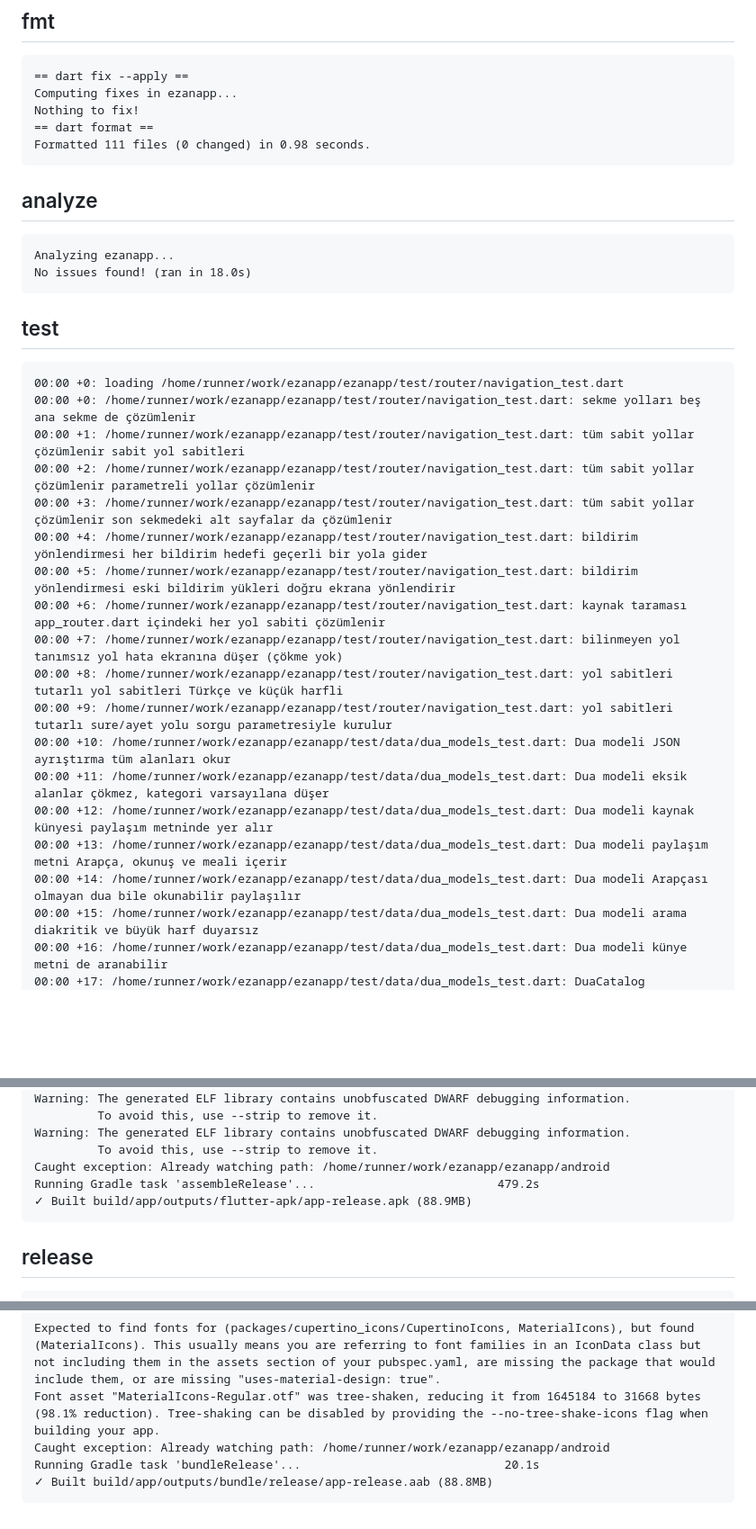
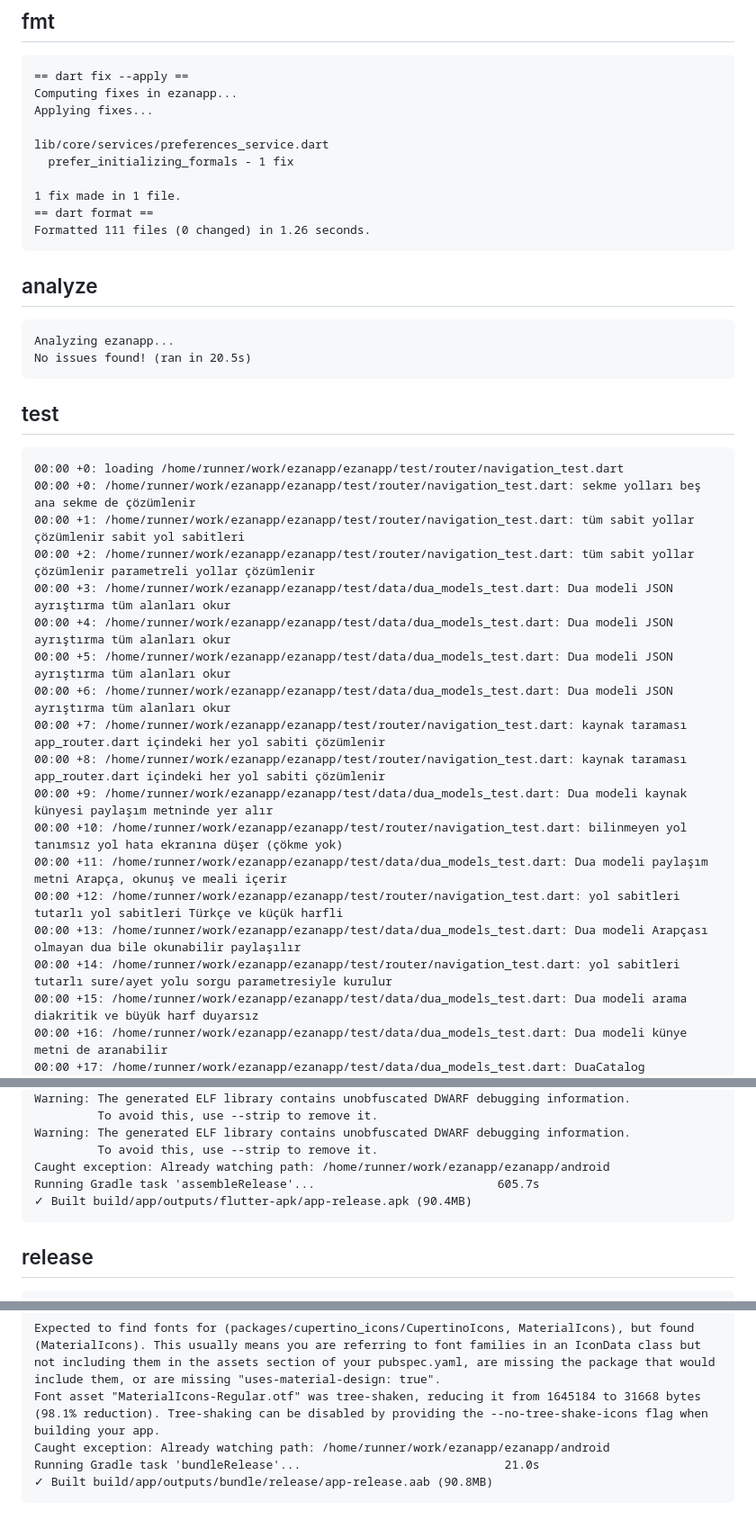
Before and after one commit to YAZILIMCEOSU/ezanapp, a Markdown page: .ci/report.md, 3 parts joined by grey strips. Shown at 90% size. Drawn GitHub-style; blank space fills up the shorter version.

Commit message:
ci(report): doğrulama sonuçları [skip ci]

````diff
--- a/.ci/report.md
+++ b/.ci/report.md
@@ -215,15 +215,20 @@ Upgrading analysis_options.yaml to exclude build and platform directories.
 ```
 == dart fix --apply ==
 Computing fixes in ezanapp...
-Nothing to fix!
+Applying fixes...
+
+lib/core/services/preferences_service.dart
+  prefer_initializing_formals - 1 fix
+
+1 fix made in 1 file.
 == dart format ==
-Formatted 111 files (0 changed) in 0.98 seconds.
+Formatted 111 files (0 changed) in 1.26 seconds.
 ```
 
 ## analyze
 ```
 Analyzing ezanapp...
-No issues found! (ran in 18.0s)
+No issues found! (ran in 20.5s)
 ```
 
 ## test
@@ -232,18 +237,18 @@ No issues found! (ran in 18.0s)
 00:00 +0: /home/runner/work/ezanapp/ezanapp/test/router/navigation_test.dart: sekme yolları beş ana sekme de çözümlenir
 00:00 +1: /home/runner/work/ezanapp/ezanapp/test/router/navigation_test.dart: tüm sabit yollar çözümlenir sabit yol sabitleri
 00:00 +2: /home/runner/work/ezanapp/ezanapp/test/router/navigation_test.dart: tüm sabit yollar çözümlenir parametreli yollar çözümlenir
-00:00 +3: /home/runner/work/ezanapp/ezanapp/test/router/navigation_test.dart: tüm sabit yollar çözümlenir son sekmedeki alt sayfalar da çözümlenir
-00:00 +4: /home/runner/work/ezanapp/ezanapp/test/router/navigation_test.dart: bildirim yönlendirmesi her bildirim hedefi geçerli bir yola gider
-00:00 +5: /home/runner/work/ezanapp/ezanapp/test/router/navigation_test.dart: bildirim yönlendirmesi eski bildirim yükleri doğru ekrana yönlendirir
-00:00 +6: /home/runner/work/ezanapp/ezanapp/test/router/navigation_test.dart: kaynak taraması app_router.dart içindeki her yol sabiti çözümlenir
-00:00 +7: /home/runner/work/ezanapp/ezanapp/test/router/navigation_test.dart: bilinmeyen yol tanımsız yol hata ekranına düşer (çökme yok)
-00:00 +8: /home/runner/work/ezanapp/ezanapp/test/router/navigation_test.dart: yol sabitleri tutarlı yol sabitleri Türkçe ve küçük harfli
-00:00 +9: /home/runner/work/ezanapp/ezanapp/test/router/navigation_test.dart: yol sabitleri tutarlı sure/ayet yolu sorgu parametresiyle kurulur
-00:00 +10: /home/runner/work/ezanapp/ezanapp/test/data/dua_models_test.dart: Dua modeli JSON ayrıştırma tüm alanları okur
-00:00 +11: /home/runner/work/ezanapp/ezanapp/test/data/dua_models_test.dart: Dua modeli eksik alanlar çökmez, kategori varsayılana düşer
-00:00 +12: /home/runner/work/ezanapp/ezanapp/test/data/dua_models_test.dart: Dua modeli kaynak künyesi paylaşım metninde yer alır
-00:00 +13: /home/runner/work/ezanapp/ezanapp/test/data/dua_models_test.dart: Dua modeli paylaşım metni Arapça, okunuş ve meali içerir
-00:00 +14: /home/runner/work/ezanapp/ezanapp/test/data/dua_models_test.dart: Dua modeli Arapçası olmayan dua bile okunabilir paylaşılır
+00:00 +3: /home/runner/work/ezanapp/ezanapp/test/data/dua_models_test.dart: Dua modeli JSON ayrıştırma tüm alanları okur
+00:00 +4: /home/runner/work/ezanapp/ezanapp/test/data/dua_models_test.dart: Dua modeli JSON ayrıştırma tüm alanları okur
+00:00 +5: /home/runner/work/ezanapp/ezanapp/test/data/dua_models_test.dart: Dua modeli JSON ayrıştırma tüm alanları okur
+00:00 +6: /home/runner/work/ezanapp/ezanapp/test/data/dua_models_test.dart: Dua modeli JSON ayrıştırma tüm alanları okur
+00:00 +7: /home/runner/work/ezanapp/ezanapp/test/router/navigation_test.dart: kaynak taraması app_router.dart içindeki her yol sabiti çözümlenir
+00:00 +8: /home/runner/work/ezanapp/ezanapp/test/router/navigation_test.dart: kaynak taraması app_router.dart içindeki her yol sabiti çözümlenir
+00:00 +9: /home/runner/work/ezanapp/ezanapp/test/data/dua_models_test.dart: Dua modeli kaynak künyesi paylaşım metninde yer alır
+00:00 +10: /home/runner/work/ezanapp/ezanapp/test/router/navigation_test.dart: bilinmeyen yol tanımsız yol hata ekranına düşer (çökme yok)
+00:00 +11: /home/runner/work/ezanapp/ezanapp/test/data/dua_models_test.dart: Dua modeli paylaşım metni Arapça, okunuş ve meali içerir
+00:00 +12: /home/runner/work/ezanapp/ezanapp/test/router/navigation_test.dart: yol sabitleri tutarlı yol sabitleri Türkçe ve küçük harfli
+00:00 +13: /home/runner/work/ezanapp/ezanapp/test/data/dua_models_test.dart: Dua modeli Arapçası olmayan dua bile okunabilir paylaşılır
+00:00 +14: /home/runner/work/ezanapp/ezanapp/test/router/navigation_test.dart: yol sabitleri tutarlı sure/ayet yolu sorgu parametresiyle kurulur
 00:00 +15: /home/runner/work/ezanapp/ezanapp/test/data/dua_models_test.dart: Dua modeli arama diakritik ve büyük harf duyarsız
 00:00 +16: /home/runner/work/ezanapp/ezanapp/test/data/dua_models_test.dart: Dua modeli künye metni de aranabilir
 00:00 +17: /home/runner/work/ezanapp/ezanapp/test/data/dua_models_test.dart: DuaCatalog kategoriye göre süzer
@@ -522,8 +526,8 @@ Warning: The generated ELF library contains unobfuscated DWARF debugging informa
 Warning: The generated ELF library contains unobfuscated DWARF debugging information.
          To avoid this, use --strip to remove it.
 Caught exception: Already watching path: /home/runner/work/ezanapp/ezanapp/android
-Running Gradle task 'assembleRelease'...                          479.2s
-✓ Built build/app/outputs/flutter-apk/app-release.apk (88.9MB)
+Running Gradle task 'assembleRelease'...                          605.7s
+✓ Built build/app/outputs/flutter-apk/app-release.apk (90.4MB)
 ```
 
 ## release
@@ -550,6 +554,6 @@ If you don't see a plugins block, your project was likely created with an older
 Expected to find fonts for (packages/cupertino_icons/CupertinoIcons, MaterialIcons), but found (MaterialIcons). This usually means you are referring to font families in an IconData class but not including them in the assets section of your pubspec.yaml, are missing the package that would include them, or are missing "uses-material-design: true".
 Font asset "MaterialIcons-Regular.otf" was tree-shaken, reducing it from 1645184 to 31668 bytes (98.1% reduction). Tree-shaking can be disabled by providing the --no-tree-shake-icons flag when building your app.
 Caught exception: Already watching path: /home/runner/work/ezanapp/ezanapp/android
-Running Gradle task 'bundleRelease'...                             20.1s
-✓ Built build/app/outputs/bundle/release/app-release.aab (88.8MB)
+Running Gradle task 'bundleRelease'...                             21.0s
+✓ Built build/app/outputs/bundle/release/app-release.aab (90.8MB)
 ```
````
Also changed, not shown: other parts of .ci/report.md (+178 -179 lines).
